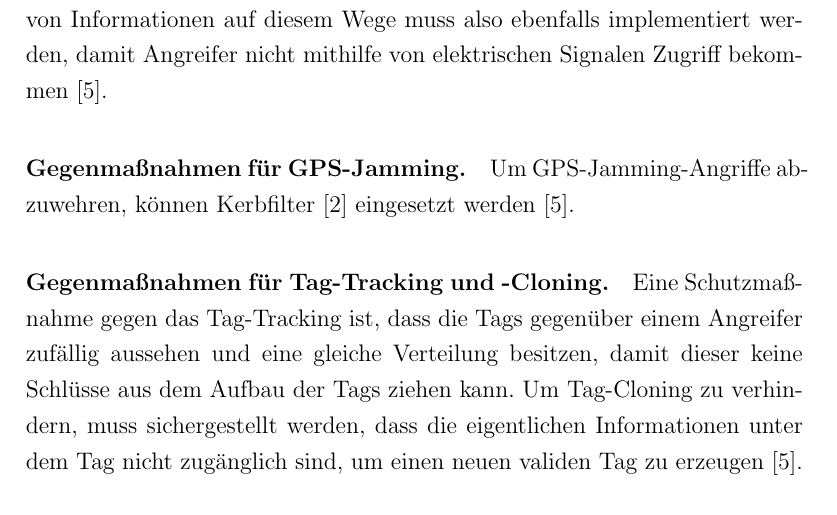
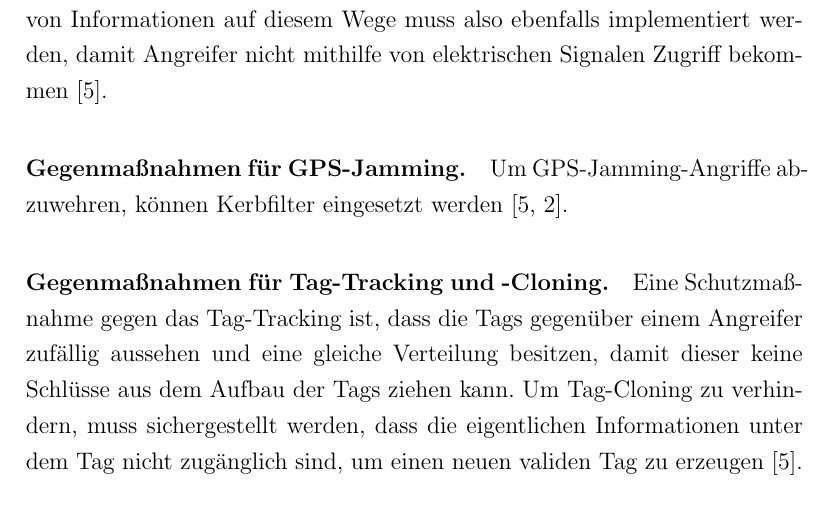
Before and after one commit to SerQuicky/hsfl-security-threats-and-possible-countermeasures-in-iot, a LaTeX document (latex/document.tex, which reads latex/sections/defense-against-attacks.tex): part of page 10 of 12, cut so that both start at the same text. Compiled offline with pdfLaTeX.

Commit message:
Fix citations.

```diff
--- a/latex/sections/defense-against-attacks.tex
+++ b/latex/sections/defense-against-attacks.tex
@@ -65,8 +65,8 @@ also ebenfalls implementiert werden, damit Angreifer nicht mithilfe von
 elektrischen Signalen Zugriff bekommen \cite{paper}.
 
 \paragraph{Gegenmaßnahmen für GPS-Jamming.}
-Um GPS-Jamming-Angriffe abzuwehren, können Kerbfilter \cite{borio2012}
-eingesetzt werden \cite{paper}.
+Um GPS-Jamming-Angriffe abzuwehren, können Kerbfilter eingesetzt werden
+\cite{paper,borio2012}.
 
 \paragraph{Gegenmaßnahmen für Tag-Tracking und -Cloning.}
 Eine Schutzmaßnahme gegen das Tag-Tracking ist, dass die Tags gegenüber einem
```
